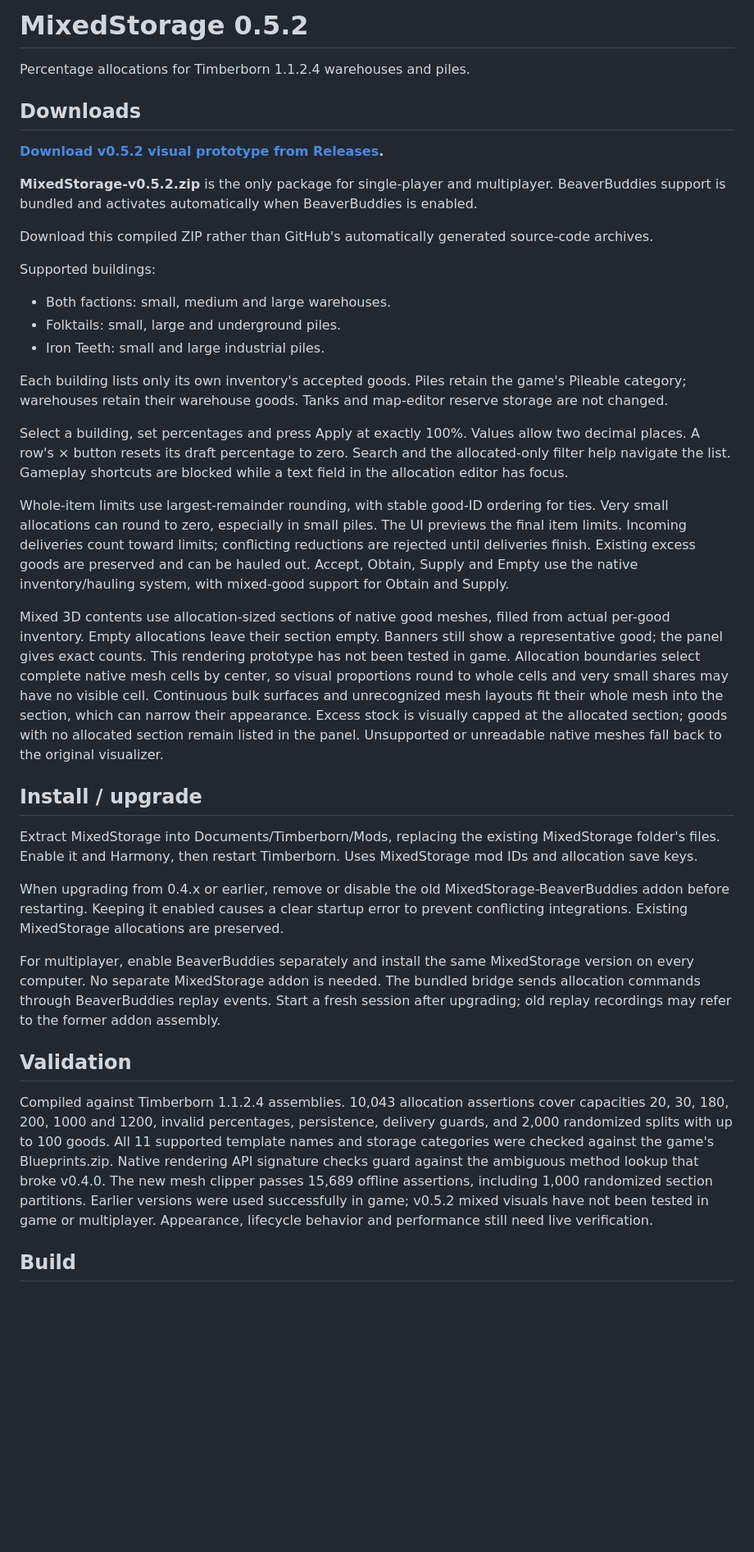
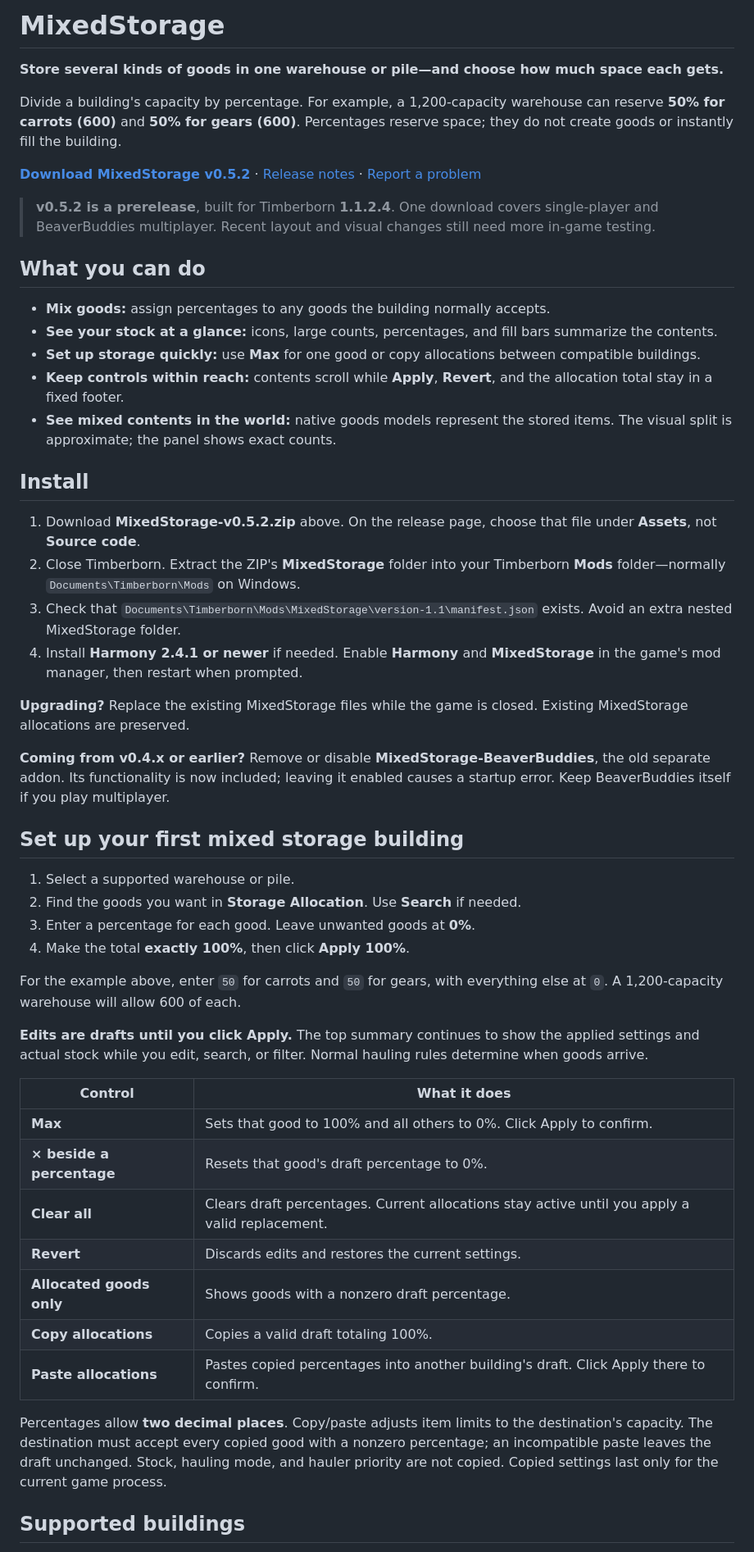
Before and after one commit to kramsey458/MixedStorage, a Markdown page: README.md, the part around one of its changes. Shown at 82% size. Drawn GitHub-style; blank space fills up the shorter version.

Commit message:
Rewrite player-facing README and separate developer documentation

```diff
--- a/README.md
+++ b/README.md
@@ -1,39 +1,54 @@
-# MixedStorage 0.5.2
+# MixedStorage
 
-Percentage allocations for Timberborn 1.1.2.4 warehouses and piles.
+**Store several kinds of goods in one warehouse or pile—and choose how much space each gets.**
 
-## Downloads
+Divide a building's capacity by percentage. For example, a 1,200-capacity warehouse can reserve **50% for carrots (600)** and **50% for gears (600)**. Percentages reserve space; they do not create goods or instantly fill the building.
 
-**[Download v0.5.2 visual prototype from Releases](https://github.com/kramsey458/MixedStorage/releases/tag/v0.5.2).**
+**[Download MixedStorage v0.5.2](https://github.com/kramsey458/MixedStorage/releases/download/v0.5.2/MixedStorage-v0.5.2.zip)** · [Release notes](https://github.com/kramsey458/MixedStorage/releases/tag/v0.5.2) · [Report a problem](https://github.com/kramsey458/MixedStorage/issues)
 
-**MixedStorage-v0.5.2.zip** is the only package for single-player and multiplayer. BeaverBuddies support is bundled and activates automatically when BeaverBuddies is enabled.
+> **v0.5.2 is a prerelease**, built for Timberborn **1.1.2.4**. One download covers single-player and BeaverBuddies multiplayer. Recent layout and visual changes still need more in-game testing.
 
-Download this compiled ZIP rather than GitHub's automatically generated source-code archives.
+## What you can do
 
-Supported buildings:
-- Both factions: small, medium and large warehouses.
-- Folktails: small, large and underground piles.
-- Iron Teeth: small and large industrial piles.
+- **Mix goods:** assign percentages to any goods the building normally accepts.
+- **See your stock at a glance:** icons, large counts, percentages, and fill bars summarize the contents.
+- **Set up storage quickly:** use **Max** for one good or copy allocations between compatible buildings.
+- **Keep controls within reach:** contents scroll while **Apply**, **Revert**, and the allocation total stay in a fixed footer.
+- **See mixed contents in the world:** native goods models represent the stored items. The visual split is approximate; the panel shows exact counts.
 
-Each building lists only its own inventory's accepted goods. Piles retain the game's Pileable category; warehouses retain their warehouse goods. Tanks and map-editor reserve storage are not changed.
+## Install
 
-Select a building, set percentages and press Apply at exactly 100%. Values allow two decimal places. A row's × button resets its draft percentage to zero. Search and the allocated-only filter help navigate the list. Gameplay shortcuts are blocked while a text field in the allocation editor has focus.
+1. Download **MixedStorage-v0.5.2.zip** above. On the release page, choose that file under **Assets**, not **Source code**.
+2. Close Timberborn. Extract the ZIP's **MixedStorage** folder into your Timberborn **Mods** folder—normally `Documents\Timberborn\Mods` on Windows.
+3. Check that `Documents\Timberborn\Mods\MixedStorage\version-1.1\manifest.json` exists. Avoid an extra nested MixedStorage folder.
+4. Install **Harmony 2.4.1 or newer** if needed. Enable **Harmony** and **MixedStorage** in the game's mod manager, then restart when prompted.
 
-Whole-item limits use largest-remainder rounding, with stable good-ID ordering for ties. Very small allocations can round to zero, especially in small piles. The UI previews the final item limits. Incoming deliveries count toward limits; conflicting reductions are rejected until deliveries finish. Existing excess goods are preserved and can be hauled out. Accept, Obtain, Supply and Empty use the native inventory/hauling system, with mixed-good support for Obtain and Supply.
+**Upgrading?** Replace the existing MixedStorage files while the game is closed. Existing MixedStorage allocations are preserved.
 
-Mixed 3D contents use allocation-sized sections of native good meshes, filled from actual per-good inventory. Empty allocations leave their section empty. Banners still show a representative good; the panel gives exact counts. This rendering prototype has not been tested in game. Allocation boundaries select complete native mesh cells by center, so visual proportions round to whole cells and very small shares may have no visible cell. Continuous bulk surfaces and unrecognized mesh layouts fit their whole mesh into the section, which can narrow their appearance. Excess stock is visually capped at the allocated section; goods with no allocated section remain listed in the panel. Unsupported or unreadable native meshes fall back to the original visualizer.
+**Coming from v0.4.x or earlier?** Remove or disable **MixedStorage-BeaverBuddies**, the old separate addon. Its functionality is now included; leaving it enabled causes a startup error. Keep BeaverBuddies itself if you play multiplayer.
 
-## Install / upgrade
+## Set up your first mixed storage building
 
-Extract MixedStorage into Documents/Timberborn/Mods, replacing the existing MixedStorage folder's files. Enable it and Harmony, then restart Timberborn. Uses MixedStorage mod IDs and allocation save keys.
+1. Select a supported warehouse or pile.
+2. Find the goods you want in **Storage Allocation**. Use **Search** if needed.
+3. Enter a percentage for each good. Leave unwanted goods at **0%**.
+4. Make the total **exactly 100%**, then click **Apply 100%**.
 
-When upgrading from 0.4.x or earlier, remove or disable the old MixedStorage-BeaverBuddies addon before restarting. Keeping it enabled causes a clear startup error to prevent conflicting integrations. Existing MixedStorage allocations are preserved.
+For the example above, enter `50` for carrots and `50` for gears, with everything else at `0`. A 1,200-capacity warehouse will allow 600 of each.
 
-For multiplayer, enable BeaverBuddies separately and install the same MixedStorage version on every computer. No separate MixedStorage addon is needed. The bundled bridge sends allocation commands through BeaverBuddies replay events. Start a fresh session after upgrading; old replay recordings may refer to the former addon assembly.
+**Edits are drafts until you click Apply.** The top summary continues to show the applied settings and actual stock while you edit, search, or filter. Normal hauling rules determine when goods arrive.
 
-## Validation
+| Control | What it does |
+| --- | --- |
+| **Max** | Sets that good to 100% and all others to 0%. Click Apply to confirm. |
+| **× beside a percentage** | Resets that good's draft percentage to 0%. |
+| **Clear all** | Clears draft percentages. Current allocations stay active until you apply a valid replacement. |
+| **Revert** | Discards edits and restores the current settings. |
+| **Allocated goods only** | Shows goods with a nonzero draft percentage. |
+| **Copy allocations** | Copies a valid draft totaling 100%. |
+| **Paste allocations** | Pastes copied percentages into another building's draft. Click Apply there to confirm. |
 
-Compiled against Timberborn 1.1.2.4 assemblies. 10,043 allocation assertions cover capacities 20, 30, 180, 200, 1000 and 1200, invalid percentages, persistence, delivery guards, and 2,000 randomized splits with up to 100 goods. All 11 supported template names and storage categories were checked against the game's Blueprints.zip. Native rendering API signature checks guard against the ambiguous method lookup that broke v0.4.0. The new mesh clipper passes 15,689 offline assertions, including 1,000 randomized section partitions. Earlier versions were used successfully in game; v0.5.2 mixed visuals have not been tested in game or multiplayer. Appearance, lifecycle behavior and performance still need live verification.
+Percentages allow **two decimal places**. Copy/paste adjusts item limits to the destination's capacity. The destination must accept every copied good with a nonzero percentage; an incompatible paste leaves the draft unchanged. Stock, hauling mode, and hauler priority are not copied. Copied settings last only for the current game process.
 
-## Build
+## Supported buildings
 
```
Also changed, not shown: other parts of README.md (+35 -11 lines), docs/DEVELOPMENT.md (added, +45 -0 lines).
